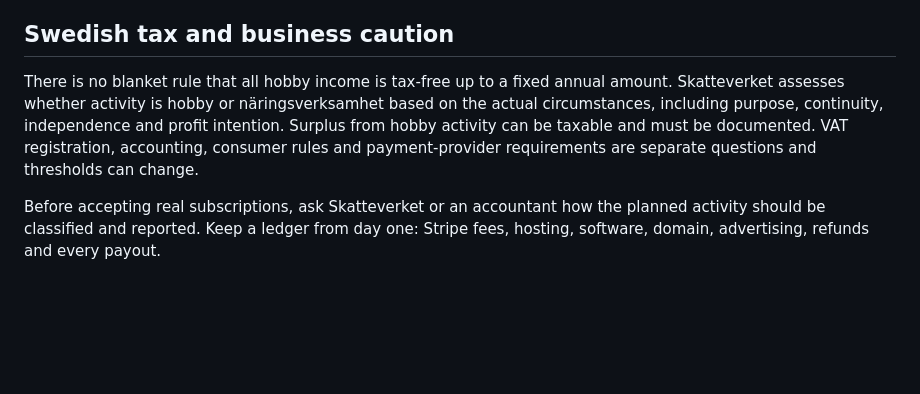
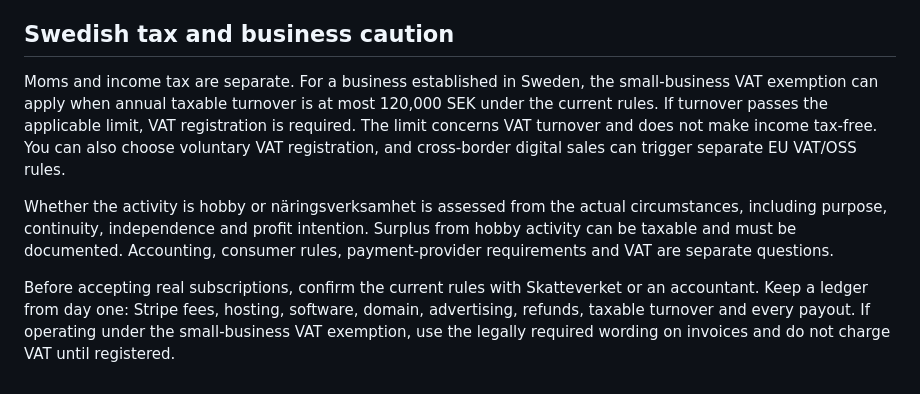
Before and after one commit to Zajfan/F-lt, a Markdown page: mobile/docs/OWNER_OPERATIONS.md, the part around the change. Rendered like a GitHub page; blank space fills up the shorter version.

Commit message:
Clarify Swedish VAT exemption separately from income tax

```diff
--- a/mobile/docs/OWNER_OPERATIONS.md
+++ b/mobile/docs/OWNER_OPERATIONS.md
@@ -57,6 +57,8 @@ When the service is ready for real customers, register the appropriate business
 
 ## Swedish tax and business caution
 
-There is no blanket rule that all hobby income is tax-free up to a fixed annual amount. Skatteverket assesses whether activity is hobby or näringsverksamhet based on the actual circumstances, including purpose, continuity, independence and profit intention. Surplus from hobby activity can be taxable and must be documented. VAT registration, accounting, consumer rules and payment-provider requirements are separate questions and thresholds can change.
+Moms and income tax are separate. For a business established in Sweden, the small-business VAT exemption can apply when annual taxable turnover is at most 120,000 SEK under the current rules. If turnover passes the applicable limit, VAT registration is required. The limit concerns VAT turnover and does not make income tax-free. You can also choose voluntary VAT registration, and cross-border digital sales can trigger separate EU VAT/OSS rules.
 
-Before accepting real subscriptions, ask Skatteverket or an accountant how the planned activity should be classified and reported. Keep a ledger from day one: Stripe fees, hosting, software, domain, advertising, refunds and every payout.
+Whether the activity is hobby or näringsverksamhet is assessed from the actual circumstances, including purpose, continuity, independence and profit intention. Surplus from hobby activity can be taxable and must be documented. Accounting, consumer rules, payment-provider requirements and VAT are separate questions.
+
+Before accepting real subscriptions, confirm the current rules with Skatteverket or an accountant. Keep a ledger from day one: Stripe fees, hosting, software, domain, advertising, refunds, taxable turnover and every payout. If operating under the small-business VAT exemption, use the legally required wording on invoices and do not charge VAT until registered.
```
